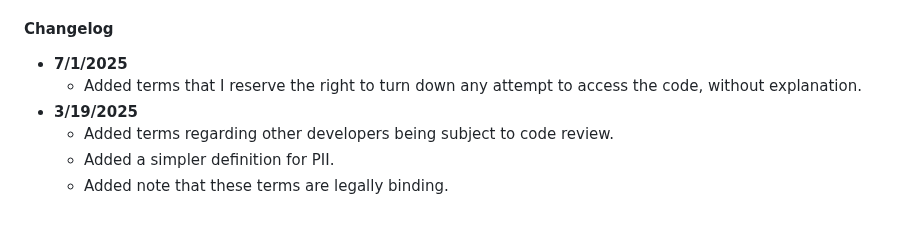
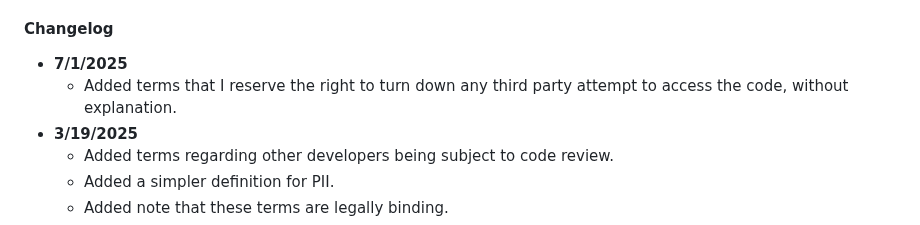
Before and after one commit to perappu/perappu-blog-11ty, a Markdown page: content/termsofservice.md, the part around the change. GitHub-like rendering.

Commit message:
clarification

```diff
--- a/content/termsofservice.md
+++ b/content/termsofservice.md
@@ -9,7 +9,7 @@ Hereafter, the person purchasing my services is referred to as "you", "commissio
 
 #### Changelog
 - **7/1/2025**
-  - Added terms that I reserve the right to turn down any attempt to access the code, without explanation.
+  - Added terms that I reserve the right to turn down any third party attempt to access the code, without explanation.
 - **3/19/2025**
   - Added terms regarding other developers being subject to code review.
   - Added a simpler definition for PII.
```
